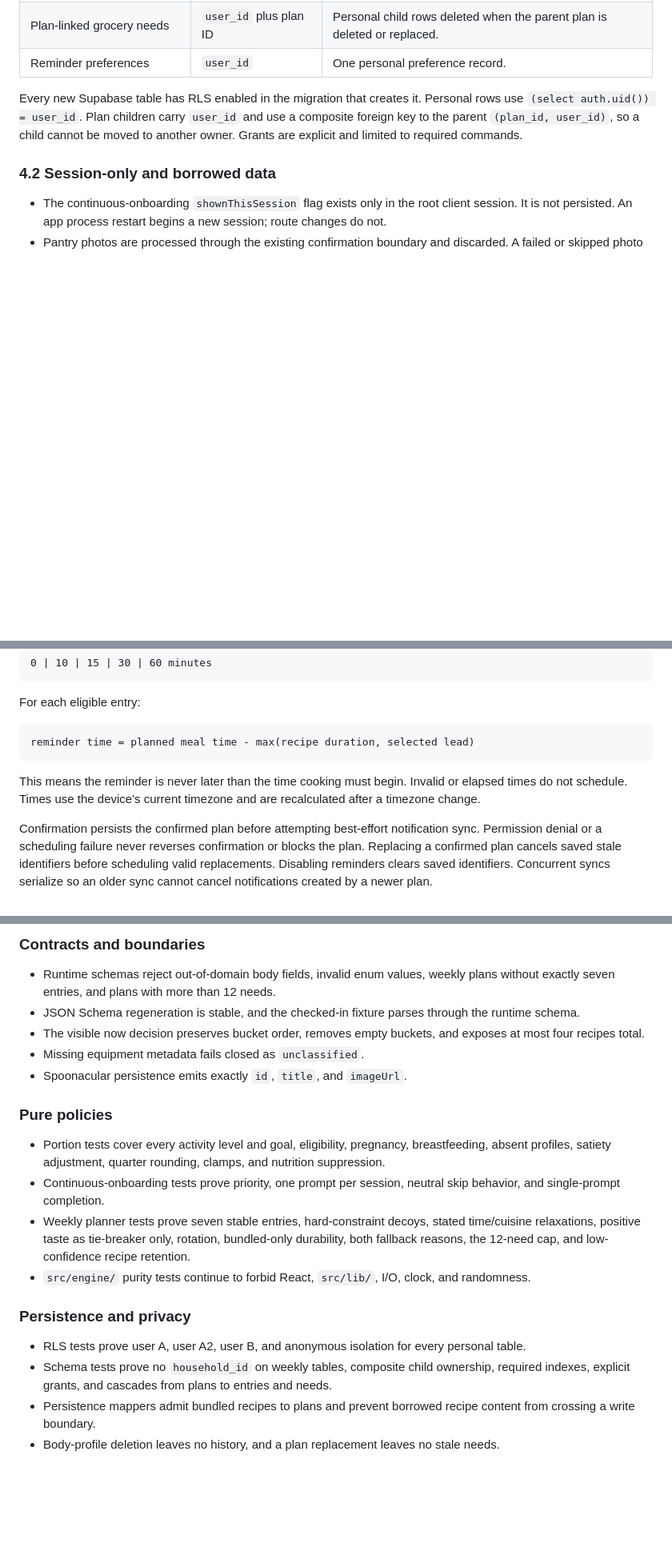
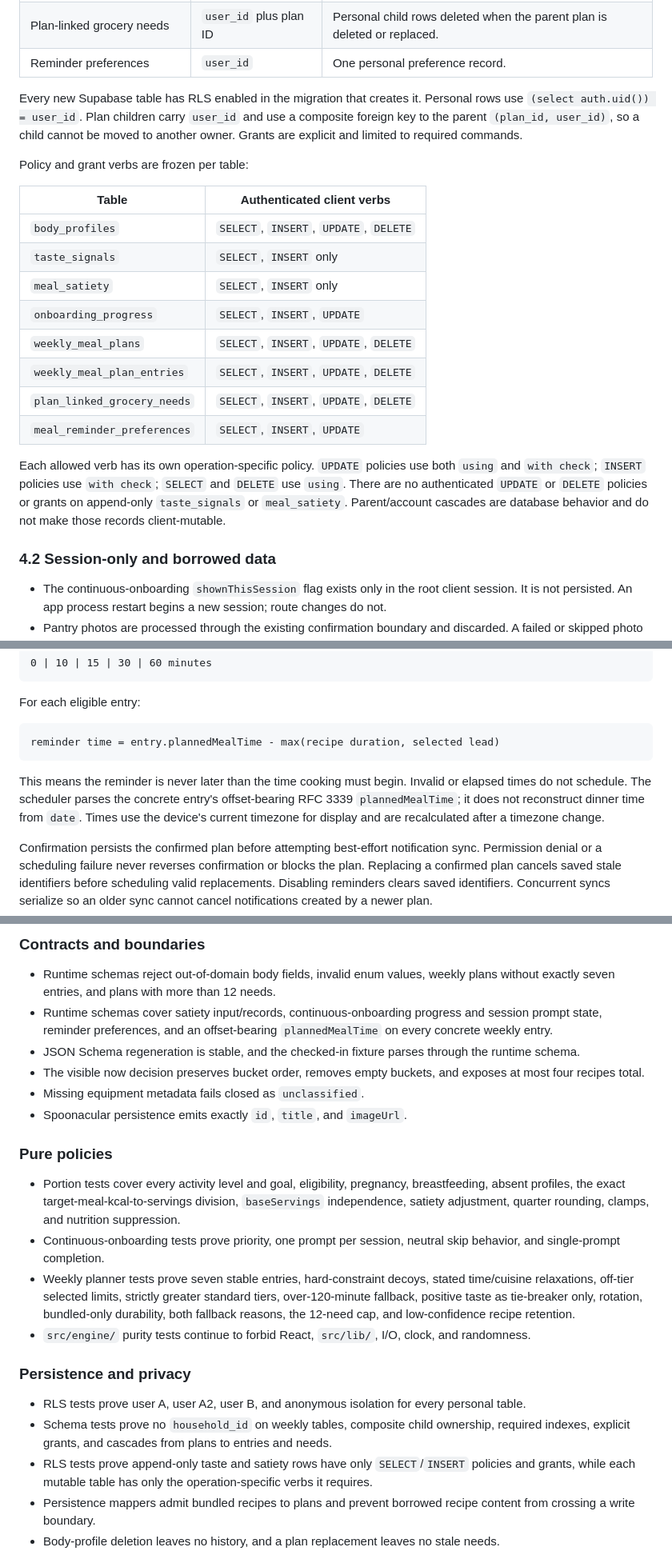
Before and after one commit to ReedDeL/HomeChef, a Markdown page: docs/specs/2026-08-22-dual-meal-journeys-design.md, 3 parts joined by grey strips. Shown at 80% size. Rendered like a GitHub page; blank space fills up the shorter version.

````diff
--- a/docs/specs/2026-08-22-dual-meal-journeys-design.md
+++ b/docs/specs/2026-08-22-dual-meal-journeys-design.md
@@ -89,6 +89,25 @@ Every new Supabase table has RLS enabled in the migration that creates it. Perso
 key to the parent `(plan_id, user_id)`, so a child cannot be moved to another owner. Grants
 are explicit and limited to required commands.
 
+Policy and grant verbs are frozen per table:
+
+| Table | Authenticated client verbs |
+|---|---|
+| `body_profiles` | `SELECT`, `INSERT`, `UPDATE`, `DELETE` |
+| `taste_signals` | `SELECT`, `INSERT` only |
+| `meal_satiety` | `SELECT`, `INSERT` only |
+| `onboarding_progress` | `SELECT`, `INSERT`, `UPDATE` |
+| `weekly_meal_plans` | `SELECT`, `INSERT`, `UPDATE`, `DELETE` |
+| `weekly_meal_plan_entries` | `SELECT`, `INSERT`, `UPDATE`, `DELETE` |
+| `plan_linked_grocery_needs` | `SELECT`, `INSERT`, `UPDATE`, `DELETE` |
+| `meal_reminder_preferences` | `SELECT`, `INSERT`, `UPDATE` |
+
+Each allowed verb has its own operation-specific policy. `UPDATE` policies use both `using`
+and `with check`; `INSERT` policies use `with check`; `SELECT` and `DELETE` use `using`.
+There are no authenticated `UPDATE` or `DELETE` policies or grants on append-only
+`taste_signals` or `meal_satiety`. Parent/account cascades are database behavior and do not
+make those records client-mutable.
+
 ### 4.2 Session-only and borrowed data
 
 - The continuous-onboarding `shownThisSession` flag exists only in the root client session.
@@ -348,12 +448,13 @@ Reminder lead presets are exactly:
 For each eligible entry:
 
 ```text
-reminder time = planned meal time - max(recipe duration, selected lead)
+reminder time = entry.plannedMealTime - max(recipe duration, selected lead)
 ```
 
 This means the reminder is never later than the time cooking must begin. Invalid or elapsed
-times do not schedule. Times use the device's current timezone and are recalculated after a
-timezone change.
+times do not schedule. The scheduler parses the concrete entry's offset-bearing RFC 3339
+`plannedMealTime`; it does not reconstruct dinner time from `date`. Times use the device's
+current timezone for display and are recalculated after a timezone change.
 
 Confirmation persists the confirmed plan before attempting best-effort notification sync.
 Permission denial or a scheduling failure never reverses confirmation or blocks the plan.
@@ -404,6 +505,9 @@ or the named platform review:
 
 - Runtime schemas reject out-of-domain body fields, invalid enum values, weekly plans without
   exactly seven entries, and plans with more than 12 needs.
+- Runtime schemas cover satiety input/records, continuous-onboarding progress and session
+  prompt state, reminder preferences, and an offset-bearing `plannedMealTime` on every
+  concrete weekly entry.
 - JSON Schema regeneration is stable, and the checked-in fixture parses through the runtime
   schema.
 - The visible now decision preserves bucket order, removes empty buckets, and exposes at most
@@ -414,11 +518,13 @@ or the named platform review:
 ### Pure policies
 
 - Portion tests cover every activity level and goal, eligibility, pregnancy, breastfeeding,
-  absent profiles, satiety adjustment, quarter rounding, clamps, and nutrition suppression.
+  absent profiles, the exact target-meal-kcal-to-servings division, `baseServings`
+  independence, satiety adjustment, quarter rounding, clamps, and nutrition suppression.
 - Continuous-onboarding tests prove priority, one prompt per session, neutral skip behavior,
   and single-prompt completion.
 - Weekly planner tests prove seven stable entries, hard-constraint decoys, stated time/cuisine
-  relaxations, positive taste as tie-breaker only, rotation, bundled-only durability, both
+  relaxations, off-tier selected limits, strictly greater standard tiers, over-120-minute
+  fallback, positive taste as tie-breaker only, rotation, bundled-only durability, both
   fallback reasons, the 12-need cap, and low-confidence recipe retention.
 - `src/engine/` purity tests continue to forbid React, `src/lib/`, I/O, clock, and randomness.
 
@@ -427,6 +533,8 @@ or the named platform review:
 - RLS tests prove user A, user A2, user B, and anonymous isolation for every personal table.
 - Schema tests prove no `household_id` on weekly tables, composite child ownership, required
   indexes, explicit grants, and cascades from plans to entries and needs.
+- RLS tests prove append-only taste and satiety rows have only `SELECT`/`INSERT` policies and
+  grants, while each mutable table has only the operation-specific verbs it requires.
 - Persistence mappers admit bundled recipes to plans and prevent borrowed recipe content from
   crossing a write boundary.
 - Body-profile deletion leaves no history, and a plan replacement leaves no stale needs.
````
Also changed, not shown: other parts of docs/specs/2026-08-22-dual-meal-journeys-design.md (+91 -10 lines), 1 other file.
